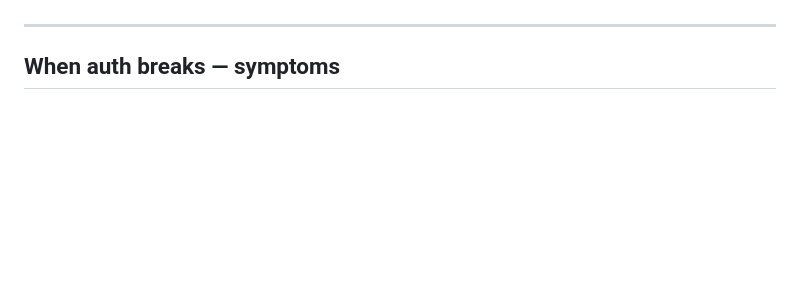
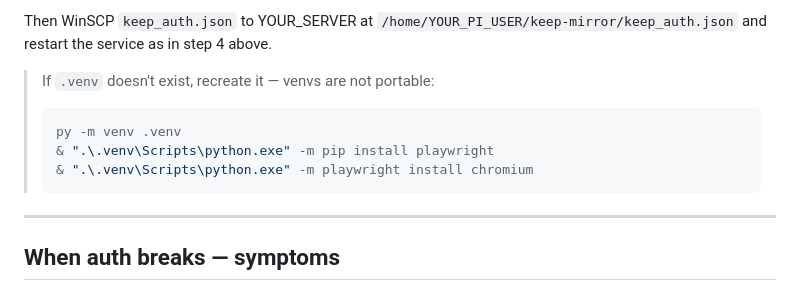
Before and after one commit to ltdavis74/LTD-smart-display, a Markdown page: KEEP_SETUP.md, the part around one of its changes. Rendered like a GitHub page; blank space fills up the shorter version.

````diff
--- a/KEEP_SETUP.md
+++ b/KEEP_SETUP.md
@@ -107,3 +152,12 @@ The display's Lists panel repopulates within ~60s on its own.
+Then WinSCP `keep_auth.json` to YOUR_SERVER at `/home/YOUR_PI_USER/keep-mirror/keep_auth.json`
+and restart the service as in step 4 above.
+
+> If `.venv` doesn't exist, recreate it — venvs are not portable:
+> ```powershell
+> py -m venv .venv
+> & ".\.venv\Scripts\python.exe" -m pip install playwright
+> & ".\.venv\Scripts\python.exe" -m playwright install chromium
+> ```
 
 ---
 
````
Also changed, not shown: other parts of KEEP_SETUP.md (+70 -25 lines).
